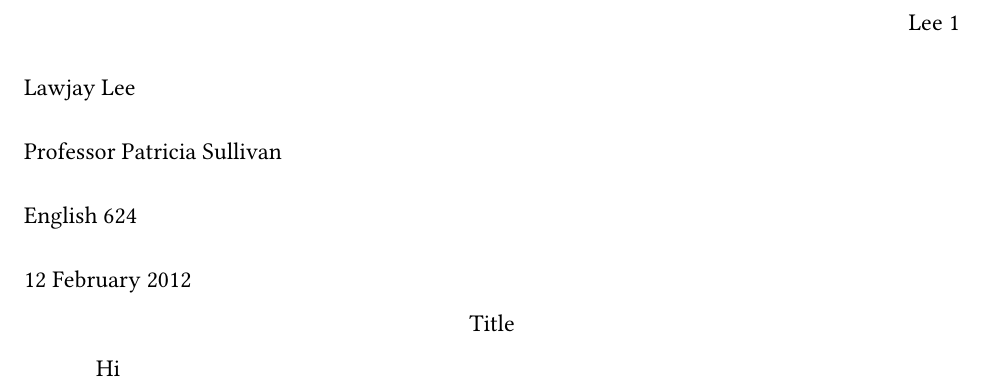
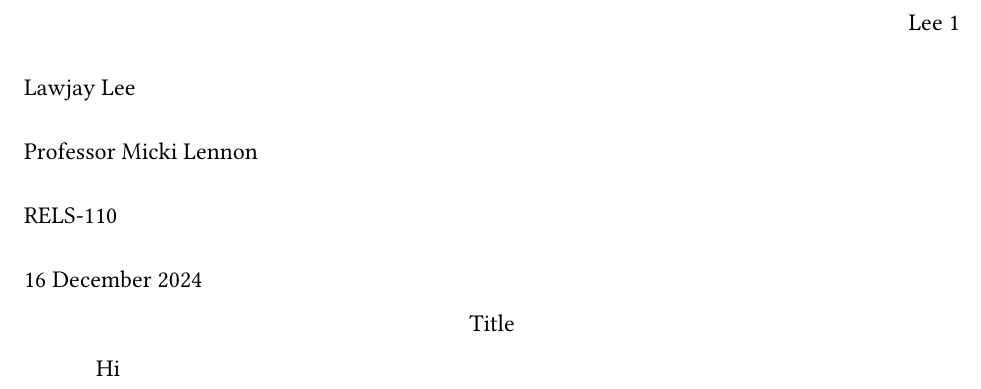
Before and after one commit to Lomzem/CSUChicoNotes, a Typst document (RELS-110/rels-final/rels-final.typ): part of the page, cut so that both start at the same text. The pictures show the PDF file RELS-110/rels-final/rels-final.pdf that the author committed with the source.

Commit message:
Just push :P

```diff
--- a/RELS-110/rels-final/rels-final.typ
+++ b/RELS-110/rels-final/rels-final.typ
@@ -5,9 +5,9 @@
     firstname: "Lawjay",
     lastname: "Lee"
   ),
-  professor: [Professor Patricia Sullivan],
-  course:[English 624],
-  date: [12 February 2012],
+  professor: [Professor Micki Lennon],
+  course:[RELS-110],
+  date: [16 December 2024],
   // bibliography-file: "example.bib",
   font-size: 12pt,
 )
```
Also changed, not shown: RELS-110/rels-final/rels-final.pdf.
